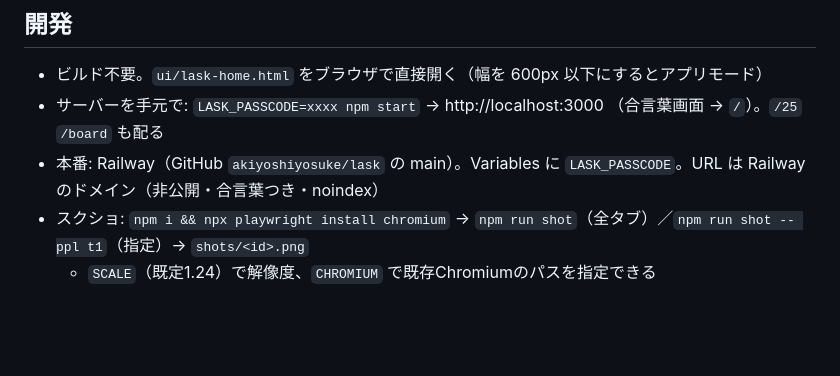
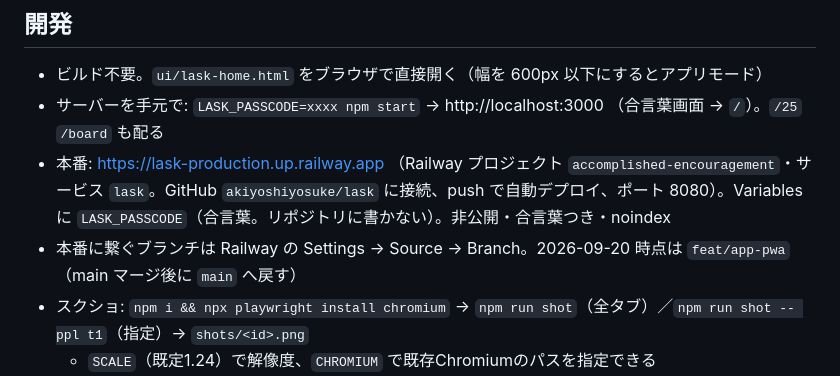
Before and after one commit to akiyoshiyosuke/lask, a Markdown page: CLAUDE.md, the part around the change. GitHub-like rendering; blank space fills up the shorter version.

```diff
--- a/CLAUDE.md
+++ b/CLAUDE.md
@@ -36,7 +36,8 @@ scripts/shot.mjs    スクショ生成（Playwright）
 ## 開発
 - ビルド不要。`ui/lask-home.html` をブラウザで直接開く（幅を 600px 以下にするとアプリモード）
 - サーバーを手元で: `LASK_PASSCODE=xxxx npm start` → http://localhost:3000 （合言葉画面 → `/`）。`/25` `/board` も配る
-- 本番: Railway（GitHub `akiyoshiyosuke/lask` の main）。Variables に `LASK_PASSCODE`。URL は Railway のドメイン（非公開・合言葉つき・noindex）
+- 本番: https://lask-production.up.railway.app （Railway プロジェクト `accomplished-encouragement`・サービス `lask`。GitHub `akiyoshiyosuke/lask` に接続、push で自動デプロイ、ポート 8080）。Variables に `LASK_PASSCODE`（合言葉。リポジトリに書かない）。非公開・合言葉つき・noindex
+- 本番に繋ぐブランチは Railway の Settings → Source → Branch。2026-09-20 時点は `feat/app-pwa`（main マージ後に `main` へ戻す）
 - スクショ: `npm i && npx playwright install chromium` → `npm run shot`（全タブ）／`npm run shot -- ppl t1`（指定）→ `shots/<id>.png`
   - `SCALE`（既定1.24）で解像度、`CHROMIUM` で既存Chromiumのパスを指定できる
   - 対象は `lask-home.html` のみ（`lask-25.html` は別構造で `#view` にJS描画）
```
Also changed, not shown: docs/ログ.md (+8 -0 lines).
